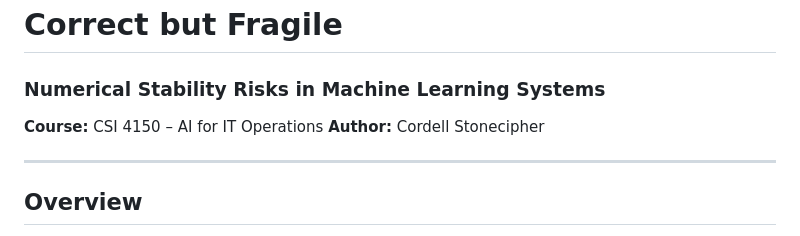
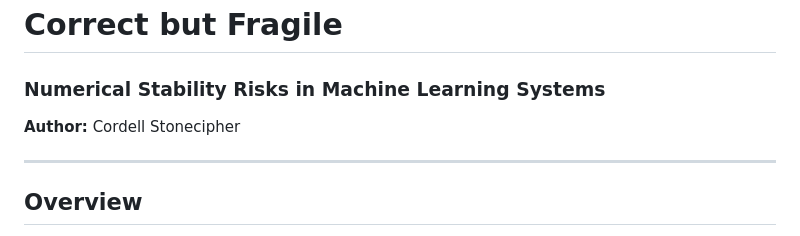
Before and after one commit to Stonewalker20/numerical-fragility-mlops, a Markdown page: README.md, the part around the change. Rendered like a GitHub page.

Commit message:
Remove course information from README

```diff
--- a/README.md
+++ b/README.md
@@ -2,7 +2,6 @@
 
 ### Numerical Stability Risks in Machine Learning Systems
 
-**Course:** CSI 4150 – AI for IT Operations
 **Author:** Cordell Stonecipher
 
 ---
```
